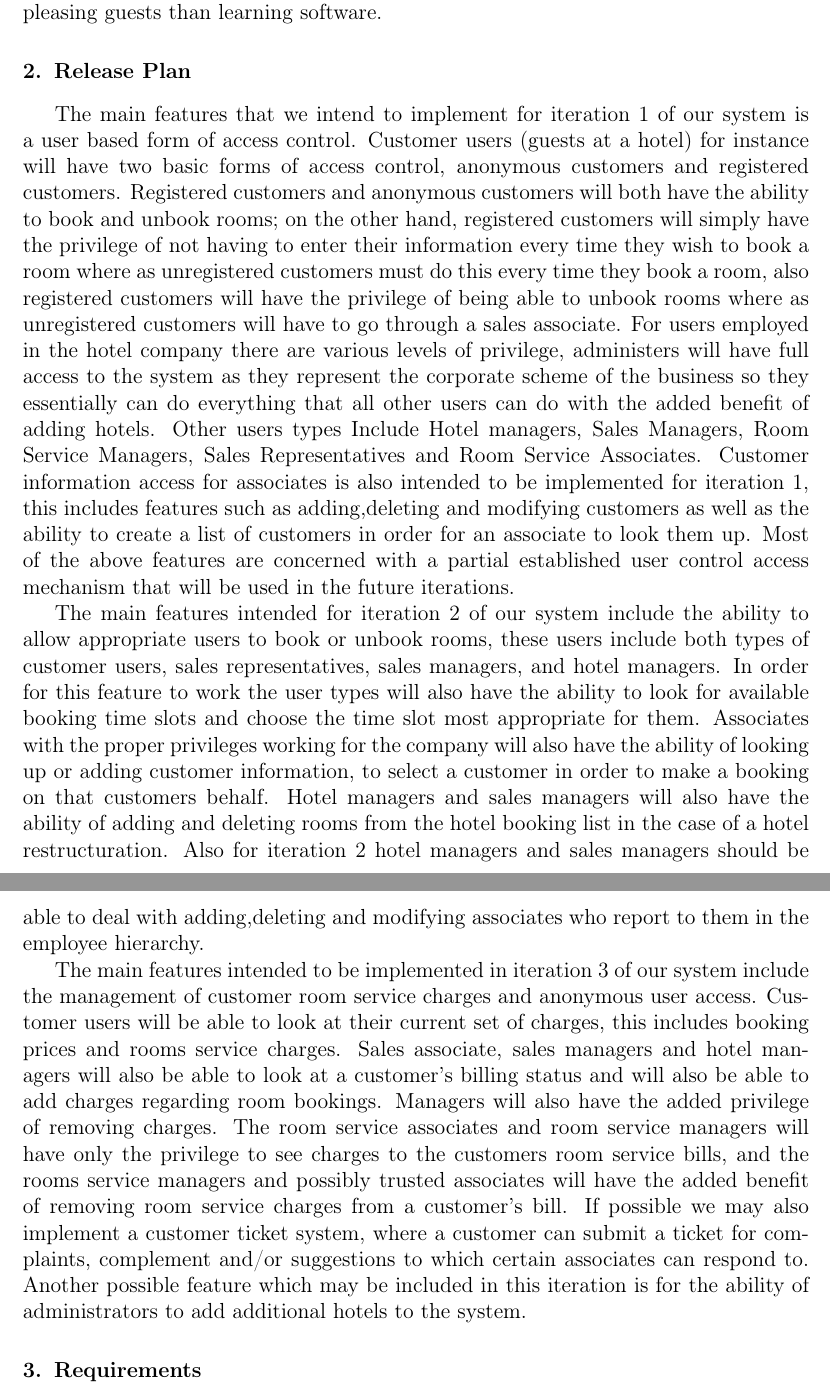
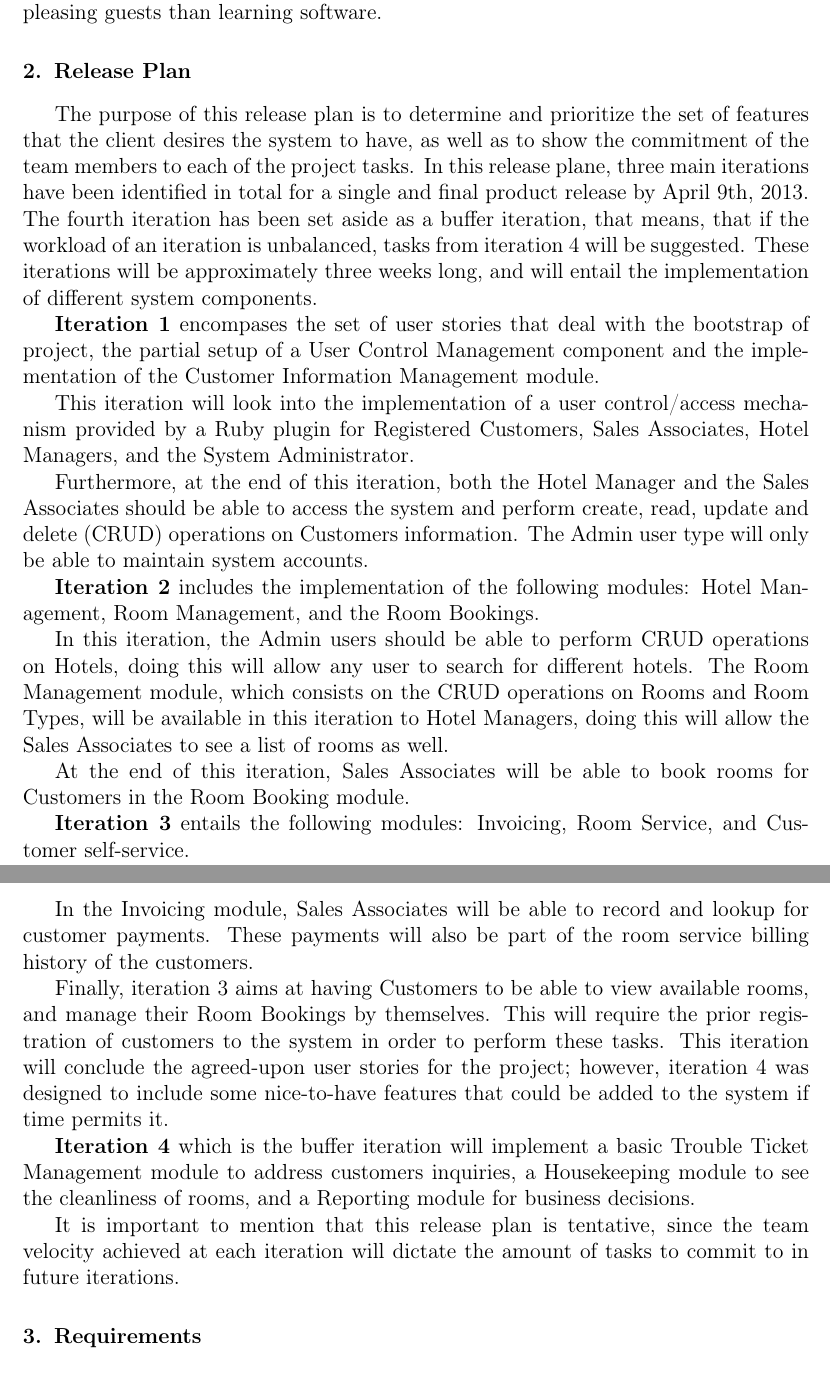
Before and after one commit to bdkoepke/hotelmanager, a LaTeX paper (docs/iteration0/iteration0.tex, which reads docs/iteration0/sections/releaseplan.tex): two parts of pages 2 and 3 of 9, joined at a grey line, cut so that both start at the same text. Compiled offline with pdfLaTeX.

Commit message:
ADded release plan text.

```diff
--- a/docs/iteration0/sections/releaseplan.tex
+++ b/docs/iteration0/sections/releaseplan.tex
@@ -1,7 +1,24 @@
 \section{Release Plan}
+The purpose of this release plan is to determine and prioritize the set of features that the client desires the system to have, as well as to show the commitment of the team members to each of the project tasks. In this release plane, three main iterations have been identified in total for a single and final product release by April 9th, 2013. The fourth iteration has been set aside as a buffer iteration, that means, that if the workload of an iteration is unbalanced, tasks from iteration 4 will be suggested. These iterations will be approximately three weeks long, and will entail the implementation of different system components.
 
-The main features that we intend to implement for iteration 1 of our system is a user based form of access control. Customer users (guests at a hotel) for instance will have two basic forms of access control, anonymous customers and registered customers. Registered customers and anonymous customers will both have the ability to book and unbook rooms; on the other hand, registered customers will simply have the privilege of not having to enter their information every time they wish to book a room where as unregistered customers must do this every time they book a room, also registered customers will have the privilege of being able to unbook rooms where as unregistered customers will have to go through a sales associate. For users employed in the hotel company there are various levels of privilege, administers will have full access to the system as they represent the corporate scheme of the business so they essentially can do everything that all other users can do with the added benefit of adding hotels. Other users types Include Hotel managers, Sales Managers, Room Service Managers, Sales Representatives and Room Service Associates. Customer information access for associates is also intended to be implemented for iteration 1, this includes features such as adding,deleting and modifying customers as well as the ability to create a list of customers in order for an associate to look them up. Most of the above features are concerned with a partial established user control access mechanism that will be used in the future iterations.
+\textbf{Iteration 1} encompases the set of user stories that deal with the bootstrap of project, the partial setup of a User Control Management component and the implementation of the Customer Information Management module.
 
-The main features intended for iteration 2 of our system include the ability to allow appropriate users to book or unbook rooms, these users include both types of customer users, sales representatives, sales managers, and hotel managers. In order for this feature to work the user types will also have the ability to look for available booking time slots and choose the time slot most appropriate for them. Associates with the proper privileges working for the company will also have the ability of looking up or adding customer information, to select a customer in order to make a booking on that customers behalf. Hotel managers and sales managers will also have the ability of adding and deleting rooms from the hotel booking list in the case of a hotel restructuration. Also for iteration 2 hotel managers and sales managers should be able to deal with adding,deleting and modifying associates who report to them in the employee hierarchy.
+This iteration will look into the implementation of a user control/access mechanism provided by a Ruby plugin for Registered Customers, Sales Associates, Hotel Managers, and the System Administrator.
 
-The main features intended to be implemented in iteration 3 of our system include the management of customer room service charges and anonymous user access. Customer users will be able to look at their current set of charges, this includes booking prices and rooms service charges. Sales associate, sales managers and hotel managers will also be able to look at a customer's billing status and will also be able to add charges regarding room bookings. Managers will also have the added privilege of removing charges. The room service associates and room service managers will have only the privilege to see charges to the customers room service bills, and the rooms service managers and possibly trusted associates will have the added benefit of removing room service charges from a customer's bill. If possible we may also implement a customer ticket system, where a customer can submit a ticket for complaints, complement and/or suggestions to which certain associates can respond to. Another possible feature which may be included in this iteration is for the ability of administrators to add additional hotels to the system.
+Furthermore, at the end of this iteration, both the Hotel Manager and the Sales Associates should be able to access the system and perform create, read, update and delete (CRUD) operations on Customers information. The Admin user type will only be able to maintain system accounts.
+
+\textbf{Iteration 2} includes the implementation of the following modules: Hotel Management, Room Management, and the Room Bookings.
+
+In this iteration, the Admin users should be able to perform CRUD operations on Hotels, doing this will allow any user to search for different hotels. The Room Management module, which consists on the CRUD operations on Rooms and Room Types, will be available in this iteration to Hotel Managers, doing this will allow the Sales Associates to see a list of rooms as well.
+
+At the end of this iteration, Sales Associates will be able to book rooms for Customers in the Room Booking module.
+
+\textbf{Iteration 3} entails the following modules: Invoicing, Room Service, and Customer self-service.
+
+In the Invoicing module, Sales Associates will be able to record and lookup for customer payments. These payments will also be part of the room service billing history of the customers.
+
+Finally, iteration 3 aims at having Customers to be able to view available rooms, and manage their Room Bookings by themselves. This will require the prior registration of customers to the system in order to perform these tasks. This iteration will conclude the agreed-upon user stories for the project; however, iteration 4 was designed to include some nice-to-have features that could be added to the system if time permits it.
+
+\textbf{Iteration 4} which is the buffer iteration will implement a basic Trouble Ticket Management module to address customers inquiries, a Housekeeping module to see the cleanliness of rooms, and a Reporting module for business decisions.
+
+It is important to mention that this release plan is tentative, since the team velocity achieved at each iteration will dictate the amount of tasks to commit to in future iterations.
```
